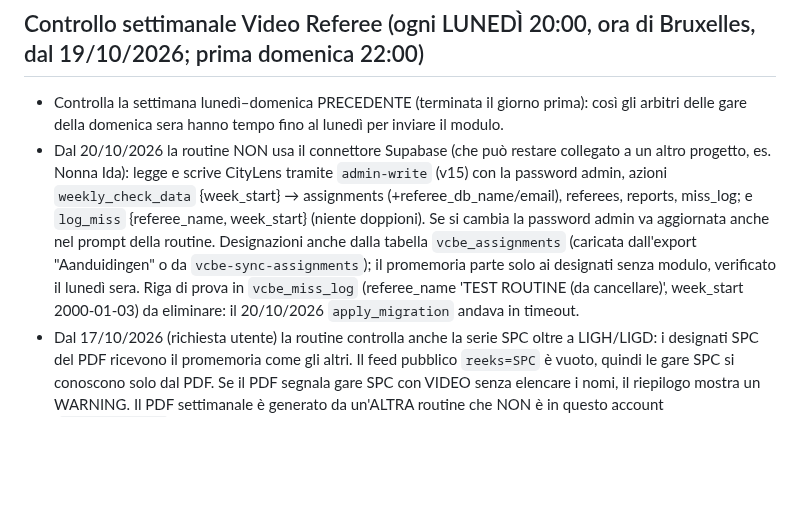
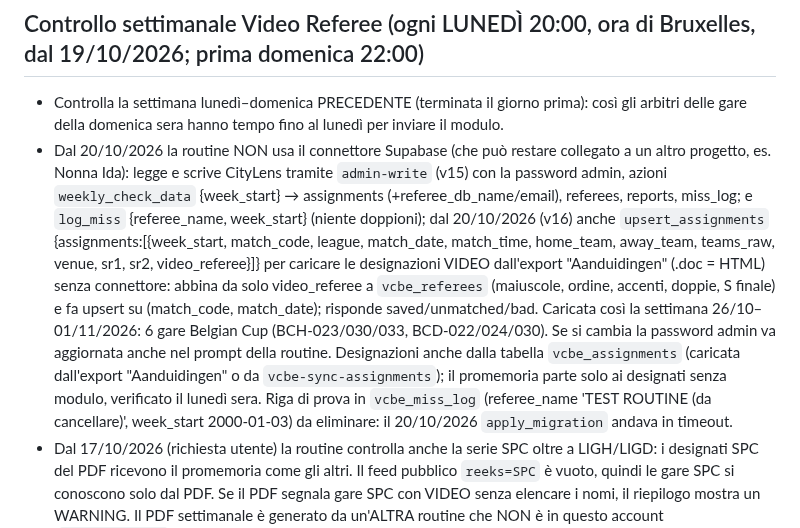
Before and after one commit to chrinogara/video-challenge-be, a Markdown page: CLAUDE.md, the part around the change. Rendered like a GitHub page; blank space fills up the shorter version.

Commit message:
CLAUDE.md: admin-write upsert_assignments for loading weekly VIDEO designations
Co-Authored-By: Claude Opus 5.5 <noreply@anthropic.com>
Claude-Session: https://claude.ai/code/session_01Qa5XhTUwSyGsU1cP5bvZj1

```diff
--- a/CLAUDE.md
+++ b/CLAUDE.md
@@ -22,7 +22,7 @@
 
 ## Controllo settimanale Video Referee (ogni LUNEDÌ 20:00, ora di Bruxelles, dal 19/10/2026; prima domenica 22:00)
 - Controlla la settimana lunedì–domenica PRECEDENTE (terminata il giorno prima): così gli arbitri delle gare della domenica sera hanno tempo fino al lunedì per inviare il modulo.
-- Dal 20/10/2026 la routine NON usa il connettore Supabase (che può restare collegato a un altro progetto, es. Nonna Ida): legge e scrive CityLens tramite `admin-write` (v15) con la password admin, azioni `weekly_check_data` {week_start} → assignments (+referee_db_name/email), referees, reports, miss_log; e `log_miss` {referee_name, week_start} (niente doppioni). Se si cambia la password admin va aggiornata anche nel prompt della routine. Designazioni anche dalla tabella `vcbe_assignments` (caricata dall'export "Aanduidingen" o da `vcbe-sync-assignments`); il promemoria parte solo ai designati senza modulo, verificato il lunedì sera. Riga di prova in `vcbe_miss_log` (referee_name 'TEST ROUTINE (da cancellare)', week_start 2000-01-03) da eliminare: il 20/10/2026 `apply_migration` andava in timeout.
+- Dal 20/10/2026 la routine NON usa il connettore Supabase (che può restare collegato a un altro progetto, es. Nonna Ida): legge e scrive CityLens tramite `admin-write` (v15) con la password admin, azioni `weekly_check_data` {week_start} → assignments (+referee_db_name/email), referees, reports, miss_log; e `log_miss` {referee_name, week_start} (niente doppioni); dal 20/10/2026 (v16) anche `upsert_assignments` {assignments:[{week_start, match_code, league, match_date, match_time, home_team, away_team, teams_raw, venue, sr1, sr2, video_referee}]} per caricare le designazioni VIDEO dall'export "Aanduidingen" (.doc = HTML) senza connettore: abbina da solo video_referee a `vcbe_referees` (maiuscole, ordine, accenti, doppie, S finale) e fa upsert su (match_code, match_date); risponde saved/unmatched/bad. Caricata così la settimana 26/10–01/11/2026: 6 gare Belgian Cup (BCH-023/030/033, BCD-022/024/030). Se si cambia la password admin va aggiornata anche nel prompt della routine. Designazioni anche dalla tabella `vcbe_assignments` (caricata dall'export "Aanduidingen" o da `vcbe-sync-assignments`); il promemoria parte solo ai designati senza modulo, verificato il lunedì sera. Riga di prova in `vcbe_miss_log` (referee_name 'TEST ROUTINE (da cancellare)', week_start 2000-01-03) da eliminare: il 20/10/2026 `apply_migration` andava in timeout.
 - Dal 17/10/2026 (richiesta utente) la routine controlla anche la serie SPC oltre a LIGH/LIGD: i designati SPC del PDF ricevono il promemoria come gli altri. Il feed pubblico `reeks=SPC` è vuoto, quindi le gare SPC si conoscono solo dal PDF. Se il PDF segnala gare SPC con VIDEO senza elencare i nomi, il riepilogo mostra un WARNING. Il PDF settimanale è generato da un'ALTRA routine che NON è in questo account (`list_triggers` mostra solo il controllo del lunedì): probabilmente un'operazione pianificata di Cowork desktop o di un altro account; il suo filtro va cambiato lì per elencare anche i designati VIDEO delle gare SPC.
 - Cartella Drive "Challenge Video VB": https://drive.google.com/drive/folders/1RoziJRp4tE7SAlnnQ04AXq_x3uCGp_pe (proprietario cnogara25@gmail.com).
 - Ogni settimana contiene un PDF con i soli Video Referee che hanno arbitrato in quella settimana (es. "Video arbitri Liga - 2026-09-27.pdf", fonte VolleyAdmin2, serie LIGH/LIGD). Il file viene aggiornato o sostituito: l'ID cambia, va ritrovato ogni volta.
```
